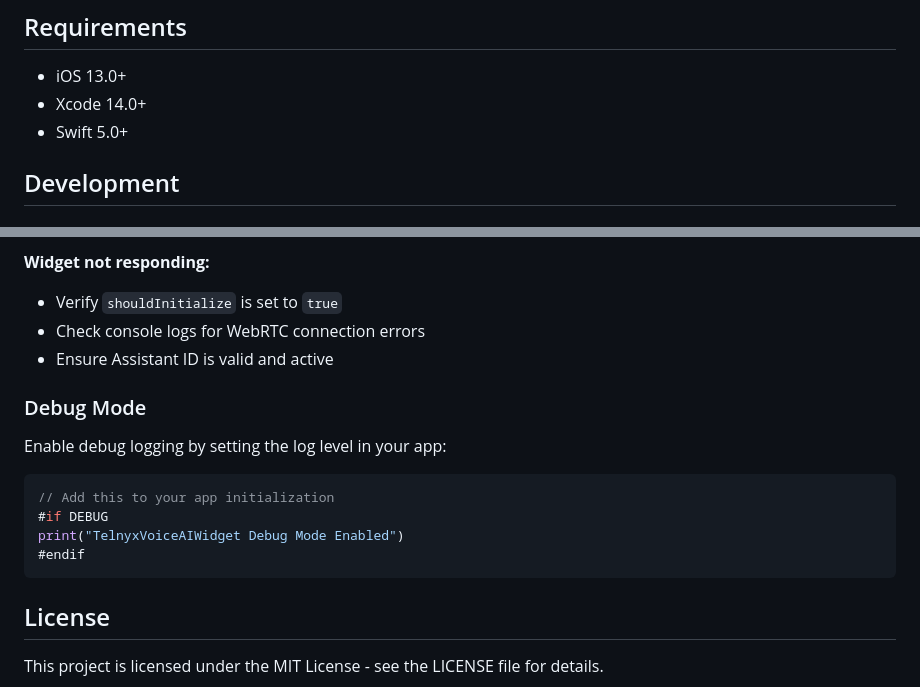
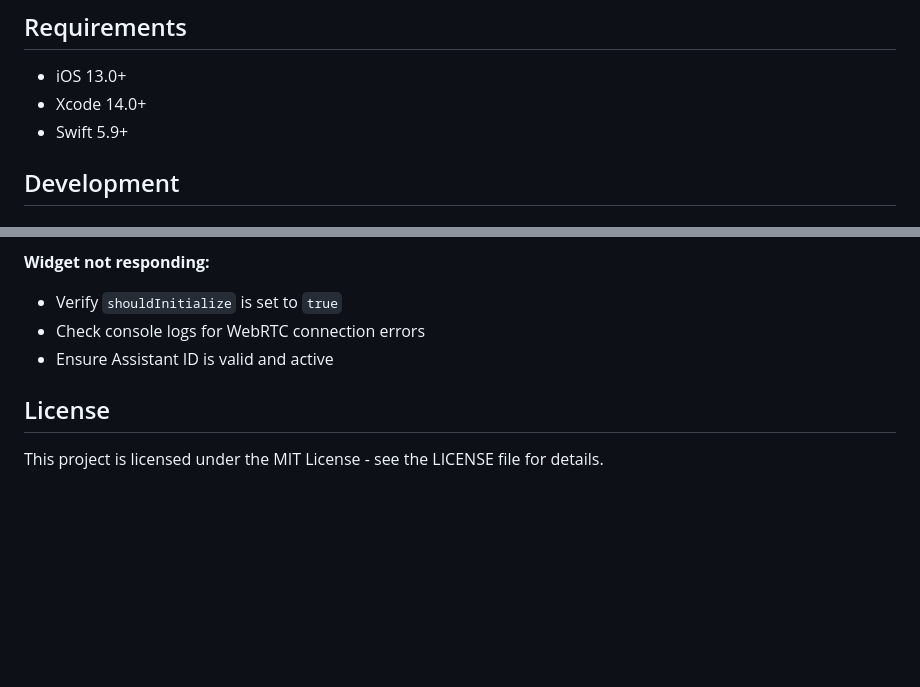
Before and after one commit to team-telnyx/ios-telnyx-voice-ai-widget, a Markdown page: README.md, 2 parts joined by grey strips. Drawn GitHub-style; blank space fills up the shorter version.

Commit message:
fix: readme.md file

````diff
--- a/README.md
+++ b/README.md
@@ -596,7 +596,7 @@ The widget is built using:
 
 - iOS 13.0+
 - Xcode 14.0+
-- Swift 5.0+
+- Swift 5.9+
 
 ## Development
 
@@ -671,17 +671,6 @@ bundle exec fastlane test
 - Check console logs for WebRTC connection errors
 - Ensure Assistant ID is valid and active
 
-### Debug Mode
-
-Enable debug logging by setting the log level in your app:
-
-```swift
-// Add this to your app initialization
-#if DEBUG
-print("TelnyxVoiceAIWidget Debug Mode Enabled")
-#endif
-```
-
 ## License
 
 This project is licensed under the MIT License - see the LICENSE file for details.
````
